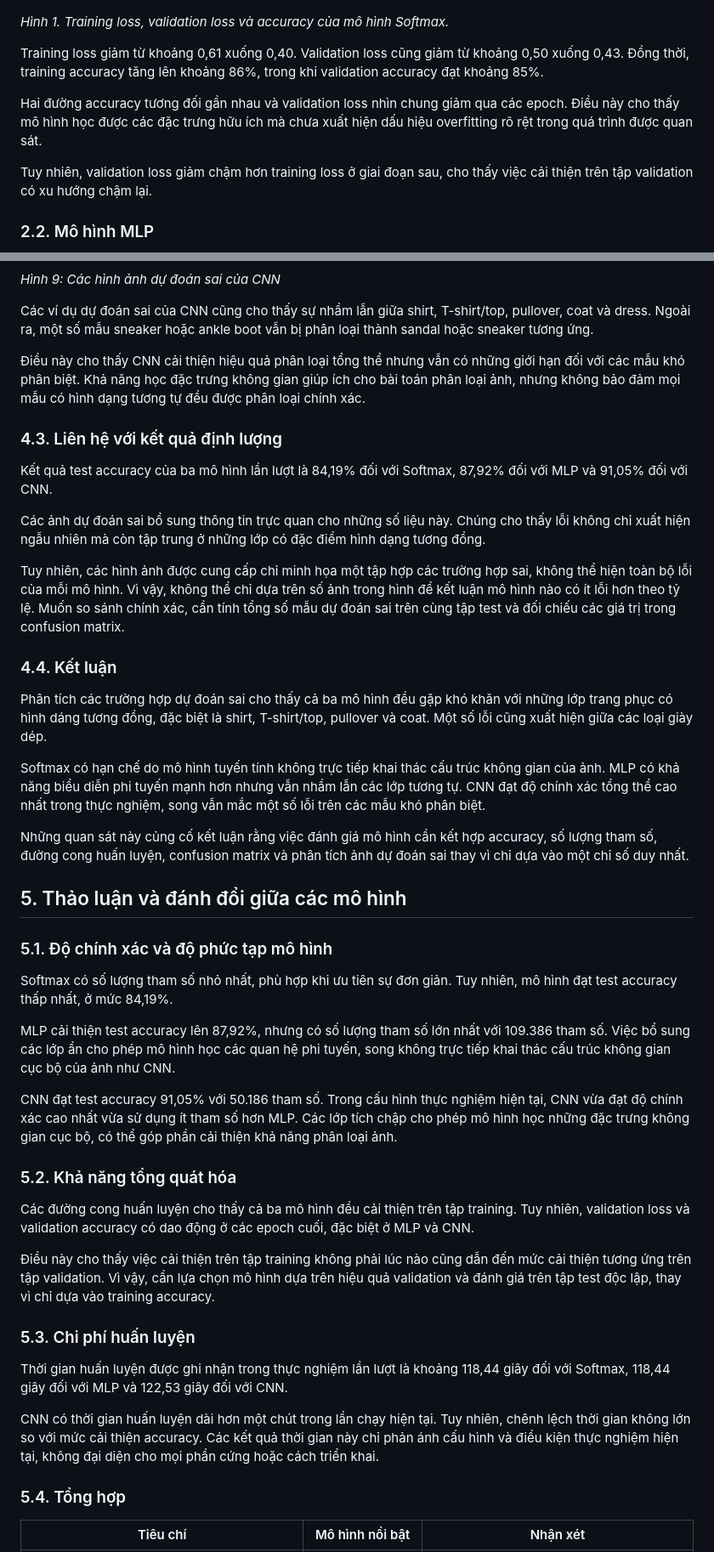
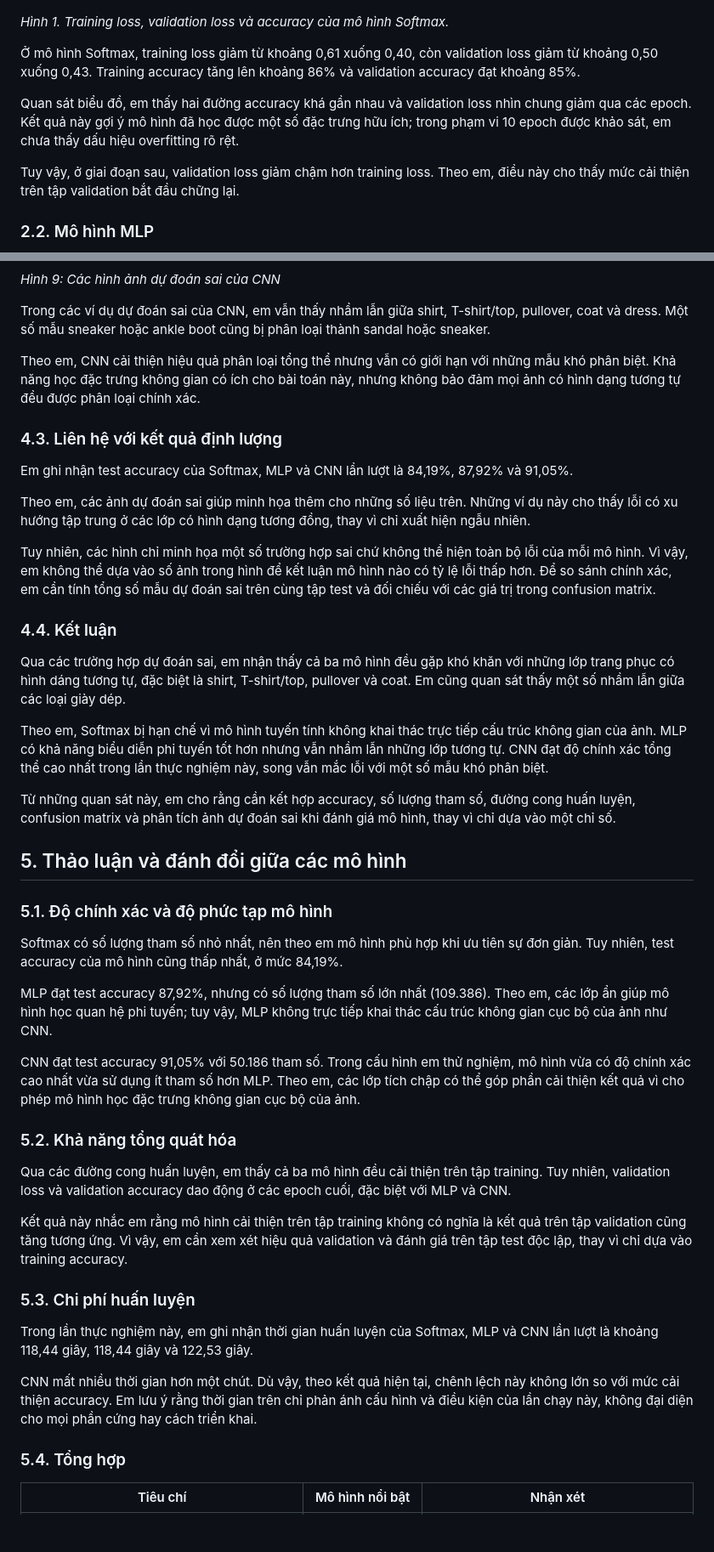
Before and after one commit to hoctran19-cyber/deep-learning-computer-vision-co5085, a Markdown page: E1/results/analysis.md, 2 parts joined by grey strips. Shown at 85% size. GitHub-like rendering; blank space fills up the shorter version.

Commit message:
fix: refine language and clarity in analysis of model performance

```diff
--- a/E1/results/analysis.md
+++ b/E1/results/analysis.md
@@ -36,11 +36,11 @@ Về thời gian huấn luyện, Softmax và MLP mất khoảng 118,44 giây, c
 
 *Hình 1. Training loss, validation loss và accuracy của mô hình Softmax.*
 
-Training loss giảm từ khoảng 0,61 xuống 0,40. Validation loss cũng giảm từ khoảng 0,50 xuống 0,43. Đồng thời, training accuracy tăng lên khoảng 86%, trong khi validation accuracy đạt khoảng 85%.
+Ở mô hình Softmax, training loss giảm từ khoảng 0,61 xuống 0,40, còn validation loss giảm từ khoảng 0,50 xuống 0,43. Training accuracy tăng lên khoảng 86% và validation accuracy đạt khoảng 85%.
 
-Hai đường accuracy tương đối gần nhau và validation loss nhìn chung giảm qua các epoch. Điều này cho thấy mô hình học được các đặc trưng hữu ích mà chưa xuất hiện dấu hiệu overfitting rõ rệt trong quá trình được quan sát.
+Quan sát biểu đồ, em thấy hai đường accuracy khá gần nhau và validation loss nhìn chung giảm qua các epoch. Kết quả này gợi ý mô hình đã học được một số đặc trưng hữu ích; trong phạm vi 10 epoch được khảo sát, em chưa thấy dấu hiệu overfitting rõ rệt.
 
-Tuy nhiên, validation loss giảm chậm hơn training loss ở giai đoạn sau, cho thấy việc cải thiện trên tập validation có xu hướng chậm lại.
+Tuy vậy, ở giai đoạn sau, validation loss giảm chậm hơn training loss. Theo em, điều này cho thấy mức cải thiện trên tập validation bắt đầu chững lại.
 
 ### 2.2. Mô hình MLP
 
@@ -167,47 +167,47 @@ Mặc dù MLP có khả năng học các quan hệ phi tuyến thông qua các l
 
 *Hình 9: Các hình ảnh dự đoán sai của CNN*
 
-Các ví dụ dự đoán sai của CNN cũng cho thấy sự nhầm lẫn giữa shirt, T-shirt/top, pullover, coat và dress. Ngoài ra, một số mẫu sneaker hoặc ankle boot vẫn bị phân loại thành sandal hoặc sneaker tương ứng.
+Trong các ví dụ dự đoán sai của CNN, em vẫn thấy nhầm lẫn giữa shirt, T-shirt/top, pullover, coat và dress. Một số mẫu sneaker hoặc ankle boot cũng bị phân loại thành sandal hoặc sneaker.
 
-Điều này cho thấy CNN cải thiện hiệu quả phân loại tổng thể nhưng vẫn có những giới hạn đối với các mẫu khó phân biệt. Khả năng học đặc trưng không gian giúp ích cho bài toán phân loại ảnh, nhưng không bảo đảm mọi mẫu có hình dạng tương tự đều được phân loại chính xác.
+Theo em, CNN cải thiện hiệu quả phân loại tổng thể nhưng vẫn có giới hạn với những mẫu khó phân biệt. Khả năng học đặc trưng không gian có ích cho bài toán này, nhưng không bảo đảm mọi ảnh có hình dạng tương tự đều được phân loại chính xác.
 
 ### 4.3. Liên hệ với kết quả định lượng
 
-Kết quả test accuracy của ba mô hình lần lượt là 84,19% đối với Softmax, 87,92% đối với MLP và 91,05% đối với CNN.
+Em ghi nhận test accuracy của Softmax, MLP và CNN lần lượt là 84,19%, 87,92% và 91,05%.
 
-Các ảnh dự đoán sai bổ sung thông tin trực quan cho những số liệu này. Chúng cho thấy lỗi không chỉ xuất hiện ngẫu nhiên mà còn tập trung ở những lớp có đặc điểm hình dạng tương đồng.
+Theo em, các ảnh dự đoán sai giúp minh họa thêm cho những số liệu trên. Những ví dụ này cho thấy lỗi có xu hướng tập trung ở các lớp có hình dạng tương đồng, thay vì chỉ xuất hiện ngẫu nhiên.
 
-Tuy nhiên, các hình ảnh được cung cấp chỉ minh họa một tập hợp các trường hợp sai, không thể hiện toàn bộ lỗi của mỗi mô hình. Vì vậy, không thể chỉ dựa trên số ảnh trong hình để kết luận mô hình nào có ít lỗi hơn theo tỷ lệ. Muốn so sánh chính xác, cần tính tổng số mẫu dự đoán sai trên cùng tập test và đối chiếu các giá trị trong confusion matrix.
+Tuy nhiên, các hình chỉ minh họa một số trường hợp sai chứ không thể hiện toàn bộ lỗi của mỗi mô hình. Vì vậy, em không thể dựa vào số ảnh trong hình để kết luận mô hình nào có tỷ lệ lỗi thấp hơn. Để so sánh chính xác, em cần tính tổng số mẫu dự đoán sai trên cùng tập test và đối chiếu với các giá trị trong confusion matrix.
 
 ### 4.4. Kết luận
 
-Phân tích các trường hợp dự đoán sai cho thấy cả ba mô hình đều gặp khó khăn với những lớp trang phục có hình dáng tương đồng, đặc biệt là shirt, T-shirt/top, pullover và coat. Một số lỗi cũng xuất hiện giữa các loại giày dép.
+Qua các trường hợp dự đoán sai, em nhận thấy cả ba mô hình đều gặp khó khăn với những lớp trang phục có hình dáng tương tự, đặc biệt là shirt, T-shirt/top, pullover và coat. Em cũng quan sát thấy một số nhầm lẫn giữa các loại giày dép.
 
-Softmax có hạn chế do mô hình tuyến tính không trực tiếp khai thác cấu trúc không gian của ảnh. MLP có khả năng biểu diễn phi tuyến mạnh hơn nhưng vẫn nhầm lẫn các lớp tương tự. CNN đạt độ chính xác tổng thể cao nhất trong thực nghiệm, song vẫn mắc một số lỗi trên các mẫu khó phân biệt.
+Theo em, Softmax bị hạn chế vì mô hình tuyến tính không khai thác trực tiếp cấu trúc không gian của ảnh. MLP có khả năng biểu diễn phi tuyến tốt hơn nhưng vẫn nhầm lẫn những lớp tương tự. CNN đạt độ chính xác tổng thể cao nhất trong lần thực nghiệm này, song vẫn mắc lỗi với một số mẫu khó phân biệt.
 
-Những quan sát này củng cố kết luận rằng việc đánh giá mô hình cần kết hợp accuracy, số lượng tham số, đường cong huấn luyện, confusion matrix và phân tích ảnh dự đoán sai thay vì chỉ dựa vào một chỉ số duy nhất.
+Từ những quan sát này, em cho rằng cần kết hợp accuracy, số lượng tham số, đường cong huấn luyện, confusion matrix và phân tích ảnh dự đoán sai khi đánh giá mô hình, thay vì chỉ dựa vào một chỉ số.
 
 ## 5. Thảo luận và đánh đổi giữa các mô hình
 
 ### 5.1. Độ chính xác và độ phức tạp mô hình
 
-Softmax có số lượng tham số nhỏ nhất, phù hợp khi ưu tiên sự đơn giản. Tuy nhiên, mô hình đạt test accuracy thấp nhất, ở mức 84,19%.
+Softmax có số lượng tham số nhỏ nhất, nên theo em mô hình phù hợp khi ưu tiên sự đơn giản. Tuy nhiên, test accuracy của mô hình cũng thấp nhất, ở mức 84,19%.
 
-MLP cải thiện test accuracy lên 87,92%, nhưng có số lượng tham số lớn nhất với 109.386 tham số. Việc bổ sung các lớp ẩn cho phép mô hình học các quan hệ phi tuyến, song không trực tiếp khai thác cấu trúc không gian cục bộ của ảnh như CNN.
+MLP đạt test accuracy 87,92%, nhưng có số lượng tham số lớn nhất (109.386). Theo em, các lớp ẩn giúp mô hình học quan hệ phi tuyến; tuy vậy, MLP không trực tiếp khai thác cấu trúc không gian cục bộ của ảnh như CNN.
 
-CNN đạt test accuracy 91,05% với 50.186 tham số. Trong cấu hình thực nghiệm hiện tại, CNN vừa đạt độ chính xác cao nhất vừa sử dụng ít tham số hơn MLP. Các lớp tích chập cho phép mô hình học những đặc trưng không gian cục bộ, có thể góp phần cải thiện khả năng phân loại ảnh.
+CNN đạt test accuracy 91,05% với 50.186 tham số. Trong cấu hình em thử nghiệm, mô hình vừa có độ chính xác cao nhất vừa sử dụng ít tham số hơn MLP. Theo em, các lớp tích chập có thể góp phần cải thiện kết quả vì cho phép mô hình học đặc trưng không gian cục bộ của ảnh.
 
 ### 5.2. Khả năng tổng quát hóa
 
-Các đường cong huấn luyện cho thấy cả ba mô hình đều cải thiện trên tập training. Tuy nhiên, validation loss và validation accuracy có dao động ở các epoch cuối, đặc biệt ở MLP và CNN.
+Qua các đường cong huấn luyện, em thấy cả ba mô hình đều cải thiện trên tập training. Tuy nhiên, validation loss và validation accuracy dao động ở các epoch cuối, đặc biệt với MLP và CNN.
 
-Điều này cho thấy việc cải thiện trên tập training không phải lúc nào cũng dẫn đến mức cải thiện tương ứng trên tập validation. Vì vậy, cần lựa chọn mô hình dựa trên hiệu quả validation và đánh giá trên tập test độc lập, thay vì chỉ dựa vào training accuracy.
+Kết quả này nhắc em rằng mô hình cải thiện trên tập training không có nghĩa là kết quả trên tập validation cũng tăng tương ứng. Vì vậy, em cần xem xét hiệu quả validation và đánh giá trên tập test độc lập, thay vì chỉ dựa vào training accuracy.
 
 ### 5.3. Chi phí huấn luyện
 
-Thời gian huấn luyện được ghi nhận trong thực nghiệm lần lượt là khoảng 118,44 giây đối với Softmax, 118,44 giây đối với MLP và 122,53 giây đối với CNN.
+Trong lần thực nghiệm này, em ghi nhận thời gian huấn luyện của Softmax, MLP và CNN lần lượt là khoảng 118,44 giây, 118,44 giây và 122,53 giây.
 
-CNN có thời gian huấn luyện dài hơn một chút trong lần chạy hiện tại. Tuy nhiên, chênh lệch thời gian không lớn so với mức cải thiện accuracy. Các kết quả thời gian này chỉ phản ánh cấu hình và điều kiện thực nghiệm hiện tại, không đại diện cho mọi phần cứng hoặc cách triển khai.
+CNN mất nhiều thời gian hơn một chút. Dù vậy, theo kết quả hiện tại, chênh lệch này không lớn so với mức cải thiện accuracy. Em lưu ý rằng thời gian trên chỉ phản ánh cấu hình và điều kiện của lần chạy này, không đại diện cho mọi phần cứng hay cách triển khai.
 
 ### 5.4. Tổng hợp
 
```
Also changed, not shown: other parts of E1/results/analysis.md (+43 -43 lines).
